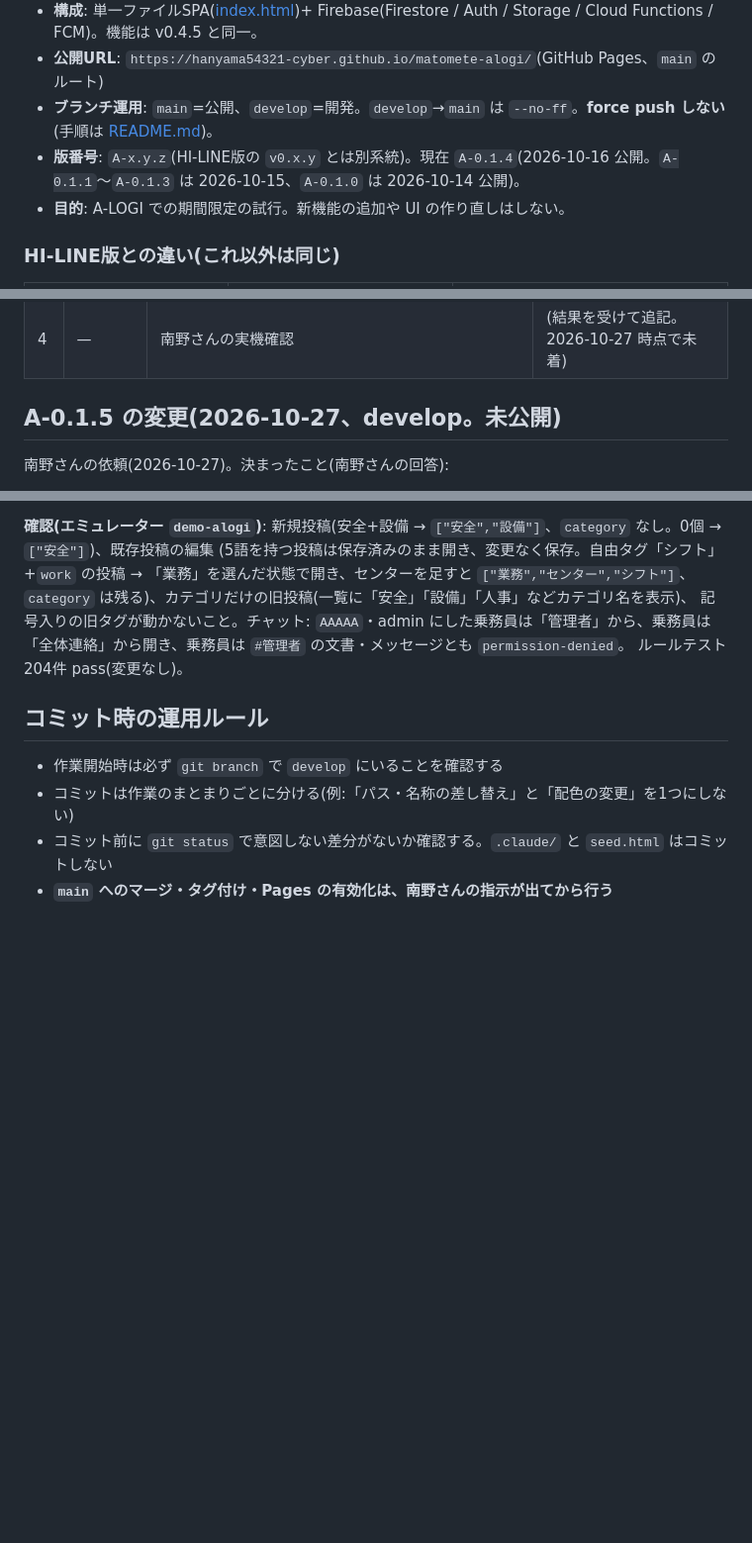
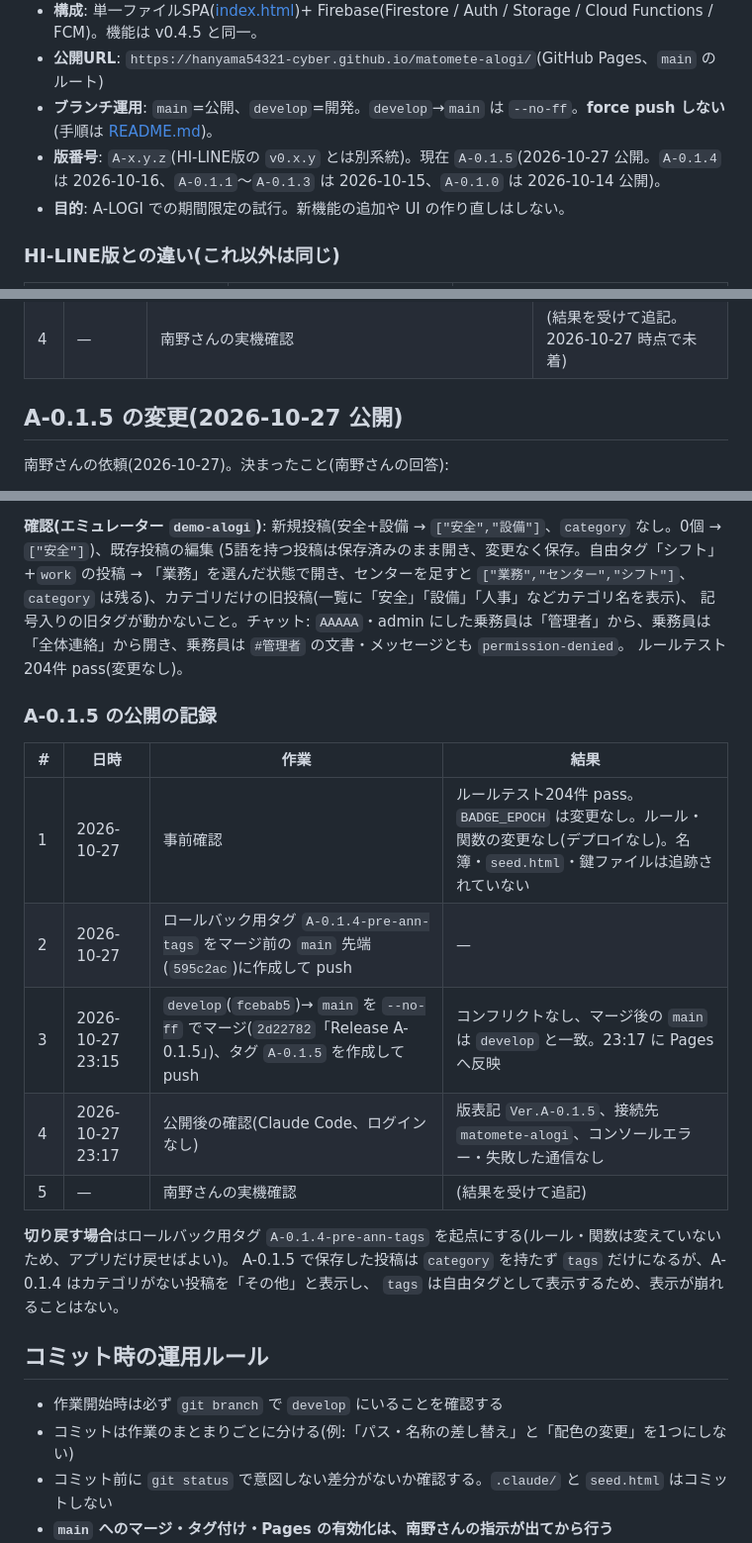
Before and after one commit to hanyama54321-cyber/matomete-alogi, a Markdown page: HANDOFF.md, 3 parts joined by grey strips. Shown at 99% size. Drawn GitHub-style; blank space fills up the shorter version.

Commit message:
docs: A-0.1.5 の公開記録を追記
Co-Authored-By: Claude Opus 5.5 <noreply@anthropic.com>

```diff
--- a/HANDOFF.md
+++ b/HANDOFF.md
@@ -9,7 +9,7 @@
 - **構成**: 単一ファイルSPA([index.html](index.html))+ Firebase(Firestore / Auth / Storage / Cloud Functions / FCM)。機能は v0.4.5 と同一。
 - **公開URL**: `https://hanyama54321-cyber.github.io/matomete-alogi/`(GitHub Pages、`main` のルート)
 - **ブランチ運用**: `main`=公開、`develop`=開発。`develop`→`main` は `--no-ff`。**force push しない**(手順は [README.md](README.md))。
-- **版番号**: `A-x.y.z`(HI-LINE版の `v0.x.y` とは別系統)。現在 `A-0.1.4`(2026-10-16 公開。`A-0.1.1`〜`A-0.1.3` は 2026-10-15、`A-0.1.0` は 2026-10-14 公開)。
+- **版番号**: `A-x.y.z`(HI-LINE版の `v0.x.y` とは別系統)。現在 `A-0.1.5`(2026-10-27 公開。`A-0.1.4` は 2026-10-16、`A-0.1.1`〜`A-0.1.3` は 2026-10-15、`A-0.1.0` は 2026-10-14 公開)。
 - **目的**: A-LOGI での期間限定の試行。新機能の追加や UI の作り直しはしない。
 
 ### HI-LINE版との違い(これ以外は同じ)
@@ -706,7 +706,7 @@ Auth アカウントを削除して作り直した(コンソールではパス
 | 3 | 2026-10-16 | `APP_VERSION` と `CHANGELOG` を `A-0.1.4` に。ロールバック用タグ `A-0.1.3-pre-password-reset`(マージ前の `main` 先端 `15f483f`)→ `--no-ff` マージ(`595c2ac`)→ タグ `A-0.1.4` | 公開済み |
 | 4 | — | 南野さんの実機確認 | (結果を受けて追記。2026-10-27 時点で未着) |
 
-## A-0.1.5 の変更(2026-10-27、develop。未公開)
+## A-0.1.5 の変更(2026-10-27 公開)
 
 南野さんの依頼(2026-10-27)。決まったこと(南野さんの回答):
 
@@ -734,6 +734,20 @@ Auth アカウントを削除して作り直した(コンソールではパス
 記号入りの旧タグが動かないこと。チャット: `AAAAA`・admin にした乗務員は「管理者」から、乗務員は「全体連絡」から開き、乗務員は `#管理者` の文書・メッセージとも `permission-denied`。
 ルールテスト 204件 pass(変更なし)。
 
+### A-0.1.5 の公開の記録
+
+| # | 日時 | 作業 | 結果 |
+|---|---|---|---|
+| 1 | 2026-10-27 | 事前確認 | ルールテスト204件 pass。`BADGE_EPOCH` は変更なし。ルール・関数の変更なし(デプロイなし)。名簿・`seed.html`・鍵ファイルは追跡されていない |
+| 2 | 2026-10-27 | ロールバック用タグ `A-0.1.4-pre-ann-tags` をマージ前の `main` 先端(`595c2ac`)に作成して push | — |
+| 3 | 2026-10-27 23:15 | `develop`(`fcebab5`)→ `main` を `--no-ff` でマージ(`2d22782`「Release A-0.1.5」)、タグ `A-0.1.5` を作成して push | コンフリクトなし、マージ後の `main` は `develop` と一致。23:17 に Pages へ反映 |
+| 4 | 2026-10-27 23:17 | 公開後の確認(Claude Code、ログインなし) | 版表記 `Ver.A-0.1.5`、接続先 `matomete-alogi`、コンソールエラー・失敗した通信なし |
+| 5 | — | 南野さんの実機確認 | (結果を受けて追記) |
+
+**切り戻す場合**はロールバック用タグ `A-0.1.4-pre-ann-tags` を起点にする(ルール・関数は変えていないため、アプリだけ戻せばよい)。
+A-0.1.5 で保存した投稿は `category` を持たず `tags` だけになるが、A-0.1.4 はカテゴリがない投稿を「その他」と表示し、
+`tags` は自由タグとして表示するため、表示が崩れることはない。
+
 ## コミット時の運用ルール
 
 - 作業開始時は必ず `git branch` で `develop` にいることを確認する
```
